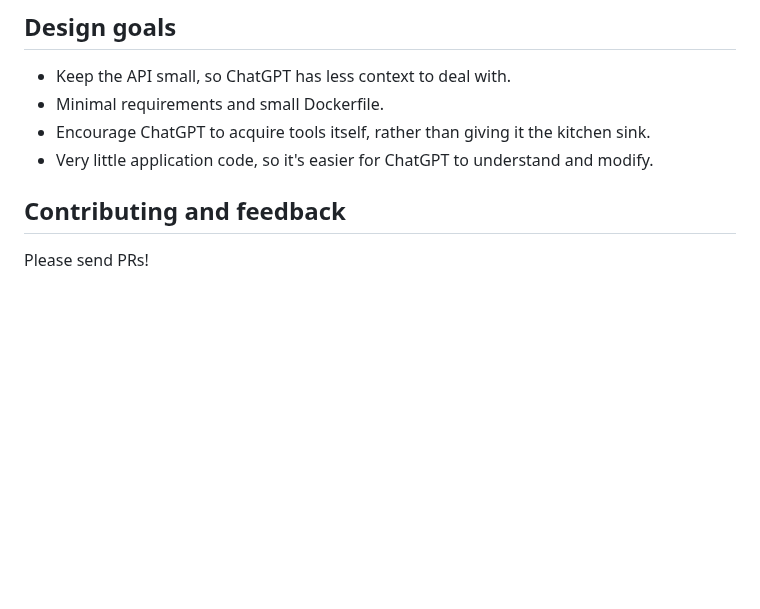
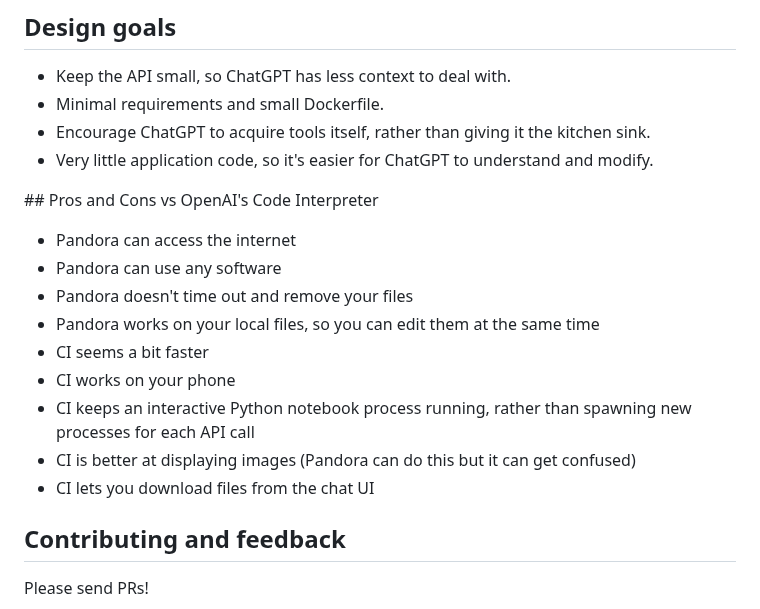
Before and after one commit to dave1010/pandora, a Markdown page: README.md, the part around the change. GitHub-like rendering; blank space fills up the shorter version.

Commit message:
Comapre to OpenAI Code Interpreter

```diff
--- a/README.md
+++ b/README.md
@@ -157,6 +157,18 @@ Pandora is little more than a PHP file that executes what ChatGPT sends to it.
 * Encourage ChatGPT to acquire tools itself, rather than giving it the kitchen sink.
 * Very little application code, so it's easier for ChatGPT to understand and modify.
 
+## Pros and Cons vs OpenAI's Code Interpreter
+
+* Pandora can access the internet
+* Pandora can use any software
+* Pandora doesn't time out and remove your files
+* Pandora works on your local files, so you can edit them at the same time
+* CI seems a bit faster
+* CI works on your phone
+* CI keeps an interactive Python notebook process running, rather than spawning new processes for each API call
+* CI is better at displaying images (Pandora can do this but it can get confused)
+* CI lets you download files from the chat UI
+
 ## Contributing and feedback
 
 Please send PRs!
```
